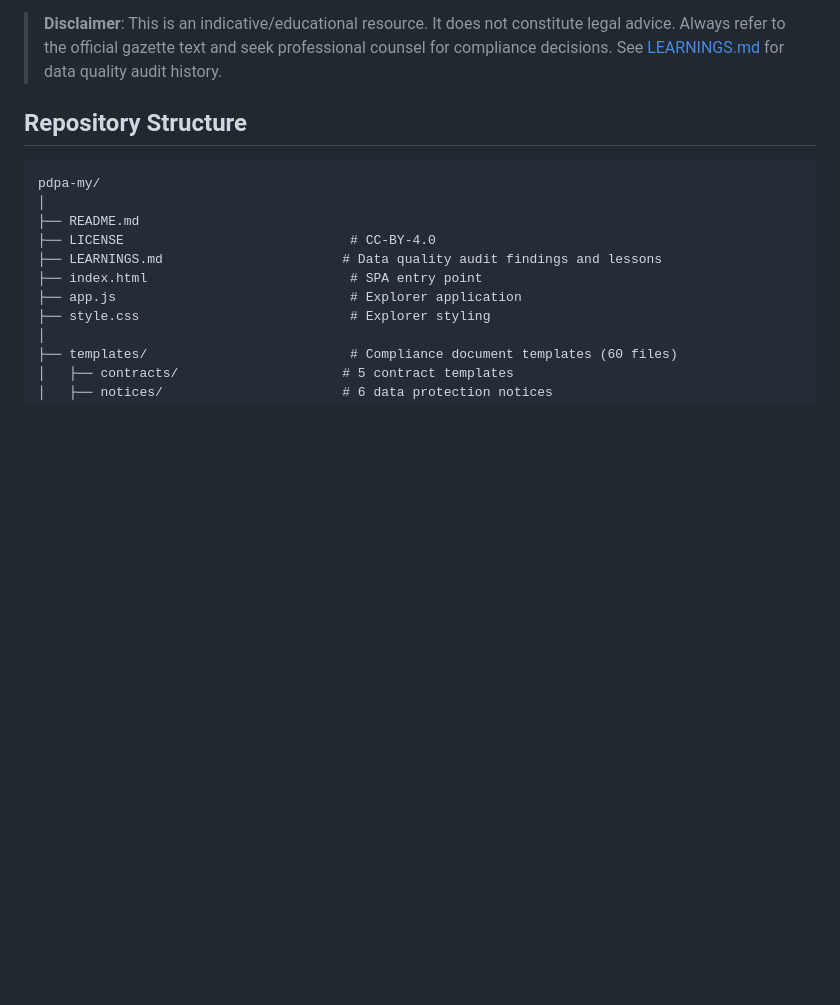
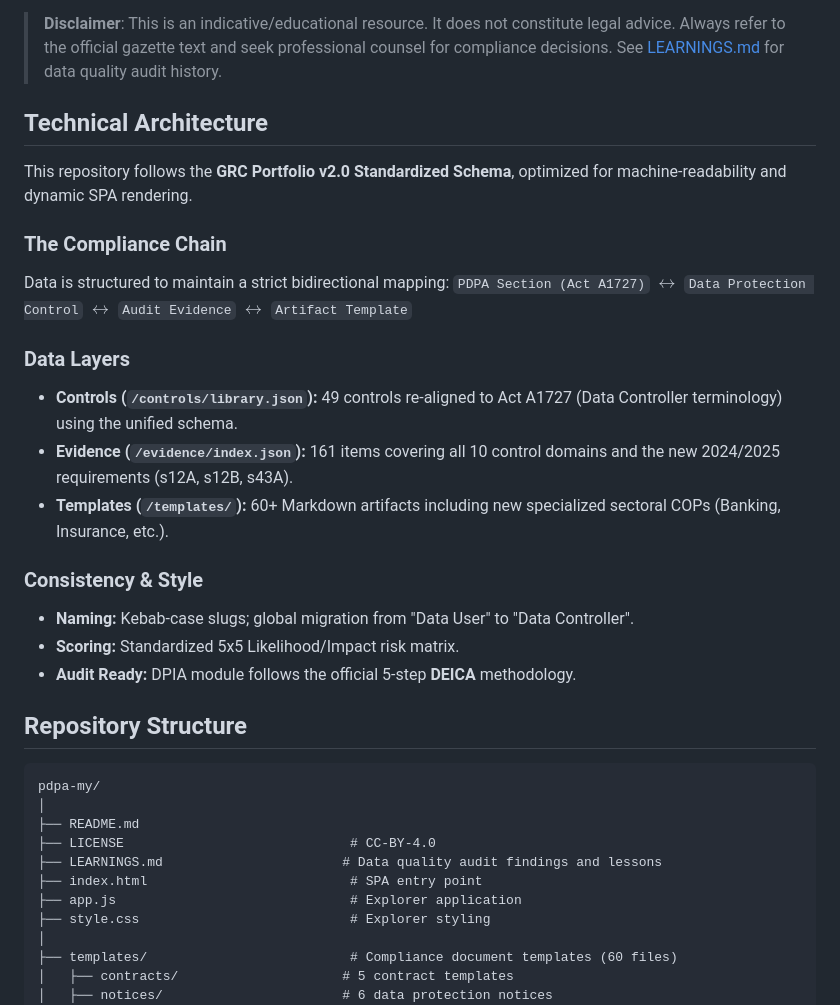
Before and after one commit to dawuds/pdpa-my, a Markdown page: README.md, the part around the change. GitHub-like rendering; blank space fills up the shorter version.

Commit message:
docs: align README with GRC Portfolio v2.0 Technical Architecture

```diff
--- a/README.md
+++ b/README.md
@@ -20,6 +20,24 @@ A structured, machine-readable compliance database for Malaysia's **Personal Dat
 **83 JSON data files** across all layers.
 
 > **Disclaimer**: This is an indicative/educational resource. It does not constitute legal advice. Always refer to the official gazette text and seek professional counsel for compliance decisions. See [LEARNINGS.md](LEARNINGS.md) for data quality audit history.
+
+## Technical Architecture
+
+This repository follows the **GRC Portfolio v2.0 Standardized Schema**, optimized for machine-readability and dynamic SPA rendering.
+
+### The Compliance Chain
+Data is structured to maintain a strict bidirectional mapping:
+`PDPA Section (Act A1727)` $\leftrightarrow$ `Data Protection Control` $\leftrightarrow$ `Audit Evidence` $\leftrightarrow$ `Artifact Template`
+
+### Data Layers
+- **Controls (`/controls/library.json`):** 49 controls re-aligned to Act A1727 (Data Controller terminology) using the unified schema.
+- **Evidence (`/evidence/index.json`):** 161 items covering all 10 control domains and the new 2024/2025 requirements (s12A, s12B, s43A).
+- **Templates (`/templates/`):** 60+ Markdown artifacts including new specialized sectoral COPs (Banking, Insurance, etc.).
+
+### Consistency & Style
+- **Naming:** Kebab-case slugs; global migration from "Data User" to "Data Controller".
+- **Scoring:** Standardized 5x5 Likelihood/Impact risk matrix.
+- **Audit Ready:** DPIA module follows the official 5-step **DEICA** methodology.
 
 ## Repository Structure
 
```
